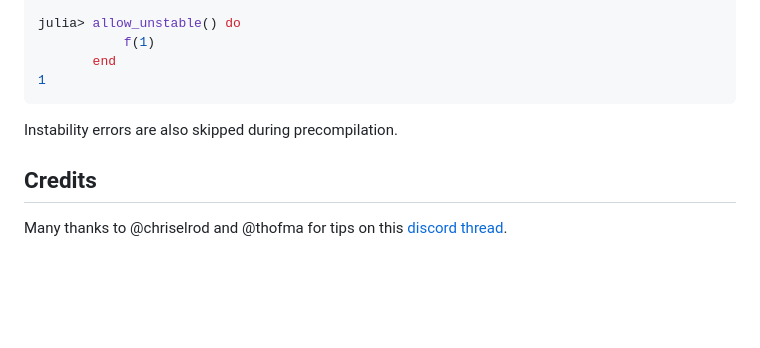
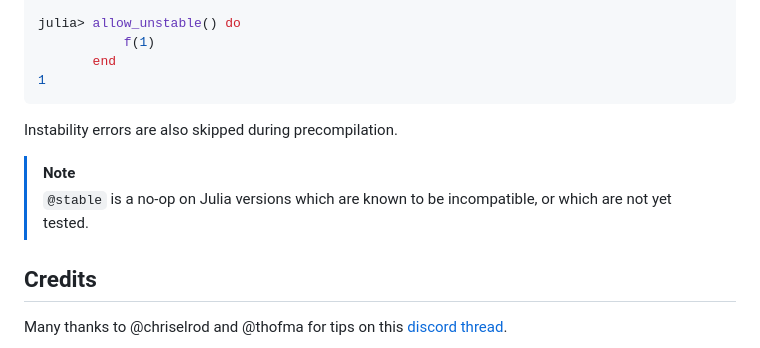
Before and after one commit to MilesCranmer/DispatchDoctor.jl, a Markdown page: README.md, the part around the change. Drawn GitHub-style; blank space fills up the shorter version.

Commit message:
add note about old julia to readme

```diff
--- a/README.md
+++ b/README.md
@@ -115,6 +115,10 @@ julia> allow_unstable() do
 
 Instability errors are also skipped during precompilation.
 
+> [!NOTE]
+> `@stable` is a no-op on Julia versions which are known to be
+> incompatible, or which are not yet tested.
+
 ## Credits
 
 Many thanks to @chriselrod and @thofma for tips on this
```
